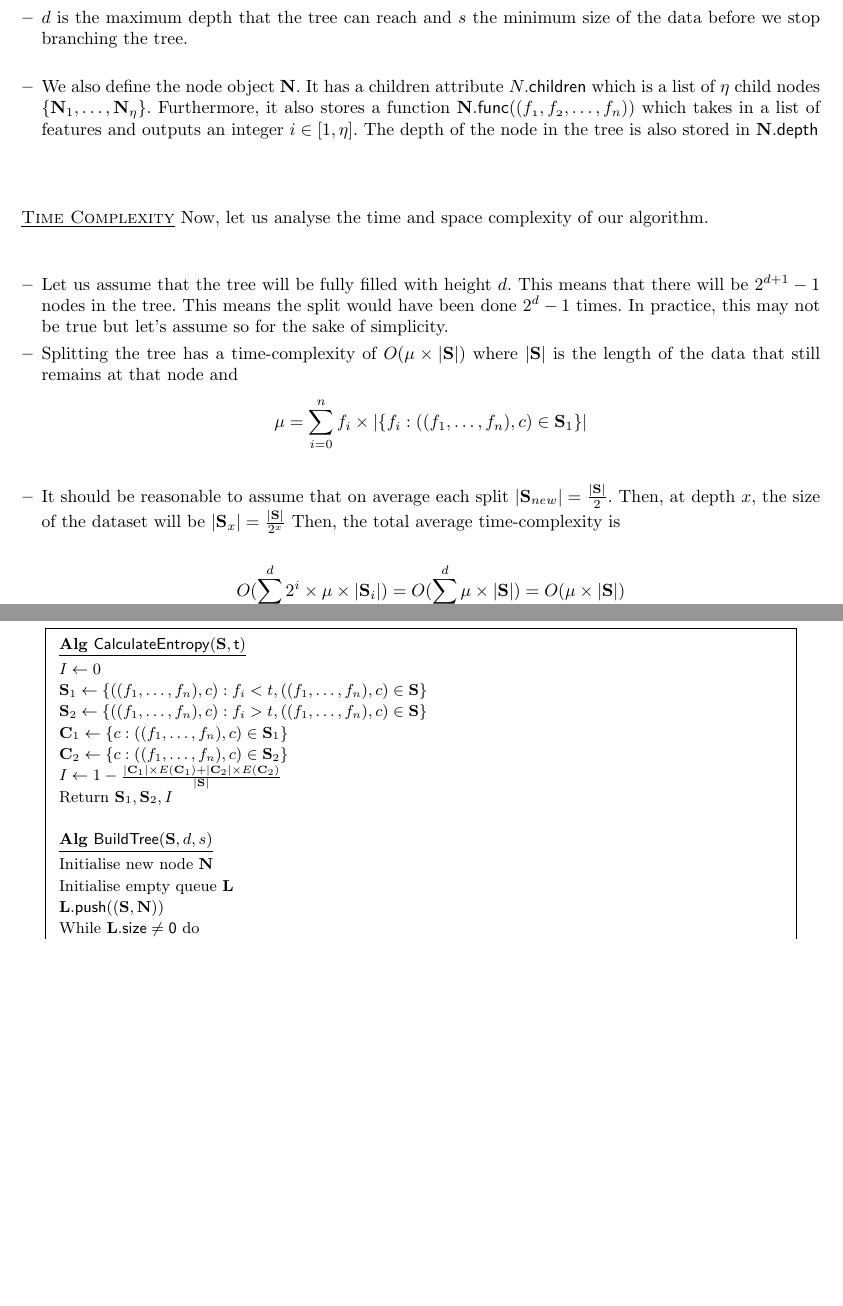
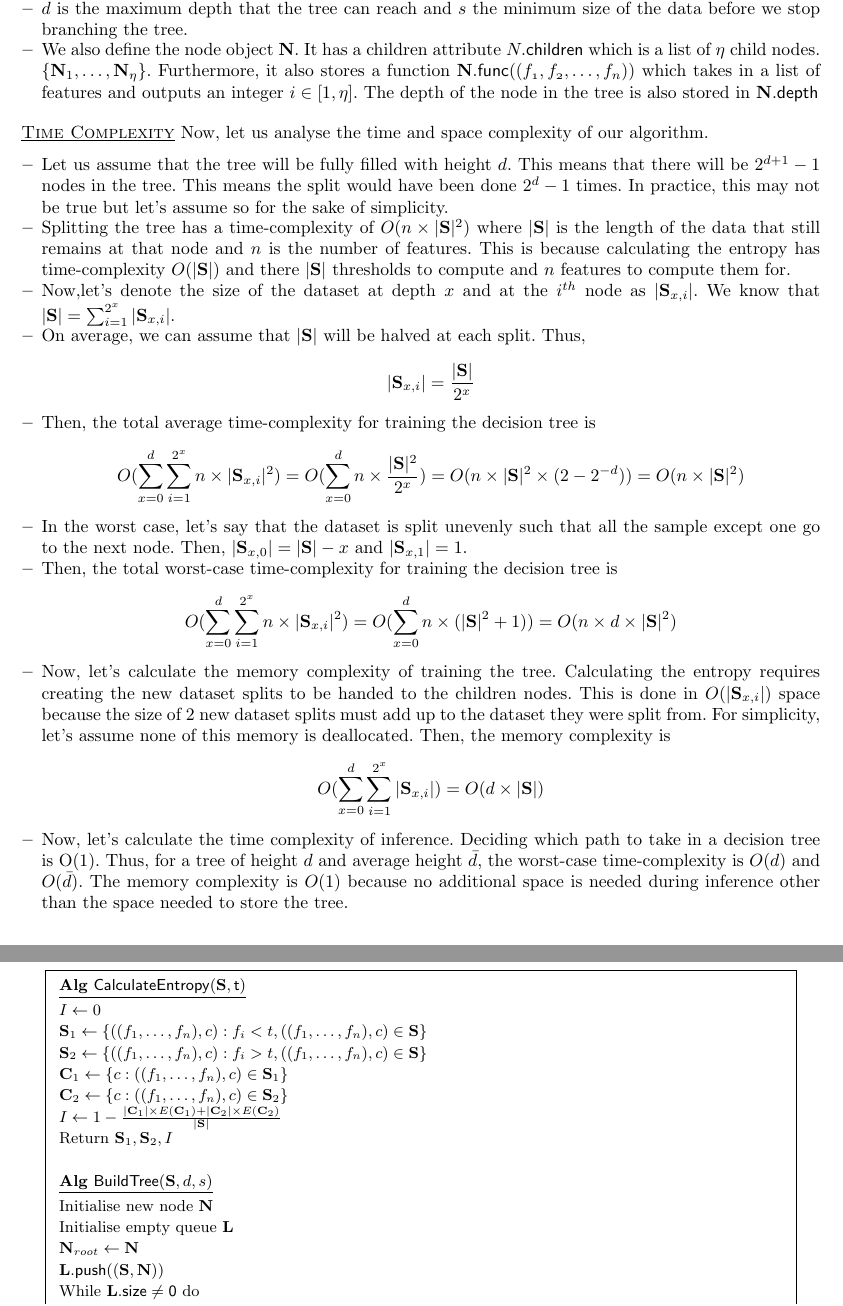
Before and after one commit to jedlimlx/CS5132CancerDiagnosis, a LaTeX paper (TeX/main.tex, which reads TeX/funny.tex): two parts of pages 3 and 5 of 5, joined at a grey line, cut so that both start at the same text, the shorter picture padded with empty space. Compiled offline with pdfLaTeX.

Commit message:
Add more in-depth time-complexity and space-complexity analysis

```diff
--- a/TeX/funny.tex
+++ b/TeX/funny.tex
@@ -105,6 +104,7 @@ Finally, we need to explain when the decision tree will decide when it should st
 		\alg{$\sf{BuildTree}(\bf{S}, \mathnormal{d, s})$}
 		Initialise new node $\textbf{N}$\\
 		Initialise empty queue $\bf{L}$\\
+		$\textbf{N}_{root}\gets\textbf{N}$\\
 		$\textbf{L}.\sf{push}((\textbf{S},\textbf{N}))$\\
 		While $\textbf{L}.\sf{size}\neq0$ do\\
 		\ind $\textbf{S}, \textbf{N}\gets \textbf{L}.\sf{pop}()$ \\
@@ -112,7 +112,7 @@ Finally, we need to explain when the decision tree will decide when it should st
 		\ind $I_{max}\gets0$ \\
 		\ind For $i\in1\dots n$ do \\
 		\ind \ind $E\gets 0$ \\
-		\ind \ind For $t\in \{f_i : ((f_1,\dots,f_n),c)\in \textbf{S}_1\}$ do \\
+		\ind \ind For $t\in \{f_i : ((f_1,\dots,f_n),c)\in \textbf{S}\}$ do \\
 		%\ind \ind \ind $\textbf{S}_{less}\gets\{((f_1,f_2,\dots,f_n),c) : f_i<t, ((f_1,f_2,\dots,f_n),c)\in \textbf{S}\}$ \\
 		%\ind \ind \ind $\textbf{S}_{more}\gets\{((f_1,f_2,\dots,f_n),c) : f_i>t, ((f_1,f_2,\dots,f_n),c)\in \textbf{S}\}$ \\
 		\ind \ind \ind $\textbf{S}_1,\textbf{S}_2,I\gets\sf{CalculateEntropy}\mathnormal{(\textbf{S}, t)}$ \\
@@ -132,7 +132,7 @@ Finally, we need to explain when the decision tree will decide when it should st
 		\ind $\textbf{L}.\sf{push}\mathnormal{((\textbf{S}_4,\textbf{M}_r))}$\\
 		\ind \color{gray}{End for} \\
 		\color{gray}{End while}\\
-		\color{black}Return $\textbf{N}$\\ \\
+		\color{black}Return $\textbf{N}_{root}$\\ \\
 
 		\alg{$\sf{Qry({f_1,\dots,f_n},\textbf{N})}$}
 		$i\gets\textbf{N}.\sf{func}({f_1,\dots,f_n})$\\
@@ -150,13 +150,20 @@ Finally, we need to explain when the decision tree will decide when it should st
 \end{figure}
 
 \heading{Time Complexity} Now, let us analyse the time and space complexity of our algorithm.
-
 \begin{itemize}
 	\item Let us assume that the tree will be fully filled with height $d$. This means that there will be $2^{d+1}-1$ nodes in the tree. This means the split would have been done $2^{d}-1$ times. In practice, this may not be true but let's assume so for the sake of simplicity.
-	\item Splitting the tree has a time-complexity of $O(\mu\times|\textbf{S}|)$ where $|\textbf{S}|$ is the length of the data that still remains at that node and
-	$$\mu=\sum_{i=0}^{n}f_i\times|\{f_i : ((f_1,\dots,f_n),c)\in \textbf{S}_1\}|$$
-	\item It should be reasonable to assume that on average each split $|\textbf{S}_{new}|=\frac{|\textbf{S}|}{2}$. Then, at depth $x$, the size of the dataset will be $|\textbf{S}_x|=\frac{|\textbf{S}|}{2^x}$ Then, the total average time-complexity is
-	$$O(\sum_{i=0}^{d}2^i\times \mu\times |\textbf{S}_i|)=O(\sum_{i=0}^{d}\mu\times |\textbf{S}|)=O(\mu\times |\textbf{S}|)$$
+	\item Splitting the tree has a time-complexity of $O(n\times|\textbf{S}|^2)$ where $|\textbf{S}|$ is the length of the data that still remains at that node and $n$ is the number of features. This is because calculating the entropy has time-complexity $O(|\textbf{S}|)$ and there $|\textbf{S}|$ thresholds to compute and $n$ features to compute them for.
+	\item Now,let's denote the size of the dataset at depth $x$ and at the $i^{th}$ node as $|\textbf{S}_{x,i}|$. We know that $|\textbf{S}|=\sum_{i=1}^{2^x}|\textbf{S}_{x,i}|$.
+	\item On average, we can assume that $|\textbf{S}|$ will be halved at each split. Thus,
+	$$|\textbf{S}_{x,i}|=\frac{|\textbf{S}|}{2^x}$$
+	\item Then, the total average time-complexity for training the decision tree is
+	$$O(\sum_{x=0}^{d}\sum_{i=1}^{2^x}n\times|\textbf{S}_{x,i}|^2)=O(\sum_{x=0}^{d}n\times\frac{|\textbf{S}|^2}{2^x})=O(n\times|\textbf{S}|^2\times(2-2^{-d}))=O(n\times|\textbf{S}|^2)$$
+	\item In the worst case, let's say that the dataset is split unevenly such that all the sample except one go to the next node. Then, $|\textbf{S}_{x,0}|=|\textbf{S}|-x$ and $|\textbf{S}_{x,1}|=1$.
+	\item Then, the total worst-case time-complexity for training the decision tree is
+	$$O(\sum_{x=0}^{d}\sum_{i=1}^{2^x}n\times|\textbf{S}_{x,i}|^2)=O(\sum_{x=0}^{d}n\times(|\textbf{S}|^2+1))=O(n\times d\times|\textbf{S}|^2)$$
+	\item Now, let's calculate the memory complexity of training the tree. Calculating the entropy requires creating the new dataset splits to be handed to the children nodes. This is done in $O(|\textbf{S}_{x,i}|)$ space because the size of 2 new dataset splits must add up to the dataset they were split from. For simplicity, let's assume none of this memory is deallocated. Then, the memory complexity is
+	$$O(\sum_{x=0}^{d}\sum_{i=1}^{2^x}|\textbf{S}_{x,i}|)=O(d\times|\textbf{S}|)$$
+	\item Now, let's calculate the time complexity of inference. Deciding which path to take in a decision tree is O(1). Thus, for a tree of height $d$ and average height $\bar{d}$, the worst-case time-complexity is $O(d)$ and $O(\bar{d})$. The memory complexity is $O(1)$ because no additional space is needed during inference other than the space needed to store the tree.
 \end{itemize}
 
 \section{Random Forest}
```
Also changed, not shown: TeX/main.pdf, TeX/funny.tex (11 more changed lines), 3 other files.
